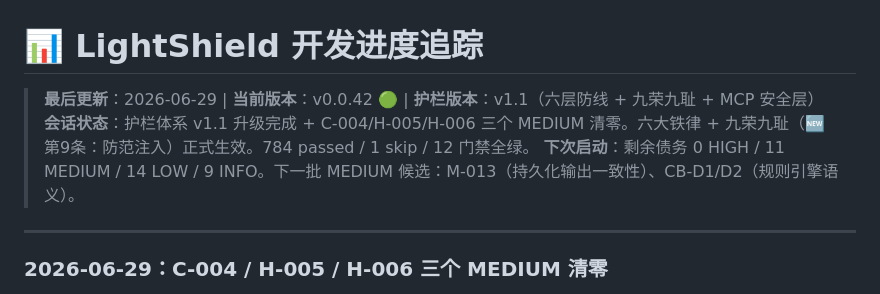
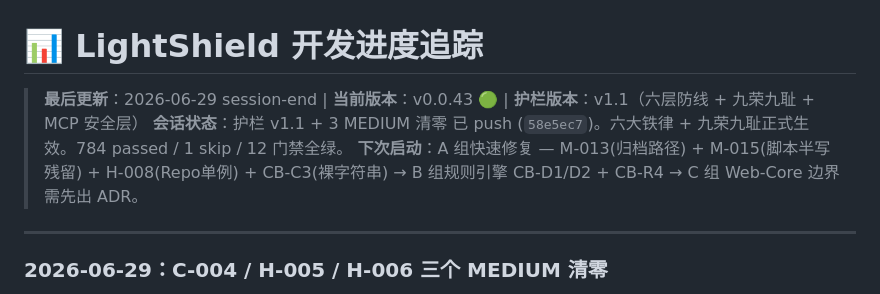
Before and after one commit to Nagi-226/LightShield, a Markdown page: .guardrails/PROGRESS.md, the part around the change. GitHub-like rendering.

```diff
--- a/.guardrails/PROGRESS.md
+++ b/.guardrails/PROGRESS.md
@@ -1,8 +1,8 @@
 # 📊 LightShield 开发进度追踪
 
-> **最后更新**：2026-06-29 | **当前版本**：v0.0.42 🟢 | **护栏版本**：v1.1（六层防线 + 九荣九耻 + MCP 安全层）
-> **会话状态**：护栏体系 v1.1 升级完成 + C-004/H-005/H-006 三个 MEDIUM 清零。六大铁律 + 九荣九耻（🆕第9条：防范注入）正式生效。784 passed / 1 skip / 12 门禁全绿。
-> **下次启动**：剩余债务 0 HIGH / 11 MEDIUM / 14 LOW / 9 INFO。下一批 MEDIUM 候选：M-013（持久化输出一致性）、CB-D1/D2（规则引擎语义）。
+> **最后更新**：2026-06-29 session-end | **当前版本**：v0.0.43 🟢 | **护栏版本**：v1.1（六层防线 + 九荣九耻 + MCP 安全层）
+> **会话状态**：护栏 v1.1 + 3 MEDIUM 清零 已 push (`58e5ec7`)。六大铁律 + 九荣九耻正式生效。784 passed / 1 skip / 12 门禁全绿。
+> **下次启动**：A 组快速修复 — M-013(归档路径) + M-015(脚本半写残留) + H-008(Repo单例) + CB-C3(裸字符串) → B 组规则引擎 CB-D1/D2 + CB-R4 → C 组 Web-Core 边界需先出 ADR。
 
 ---
 
```
Also changed, not shown: CLAUDE.md (+3 -3 lines).
